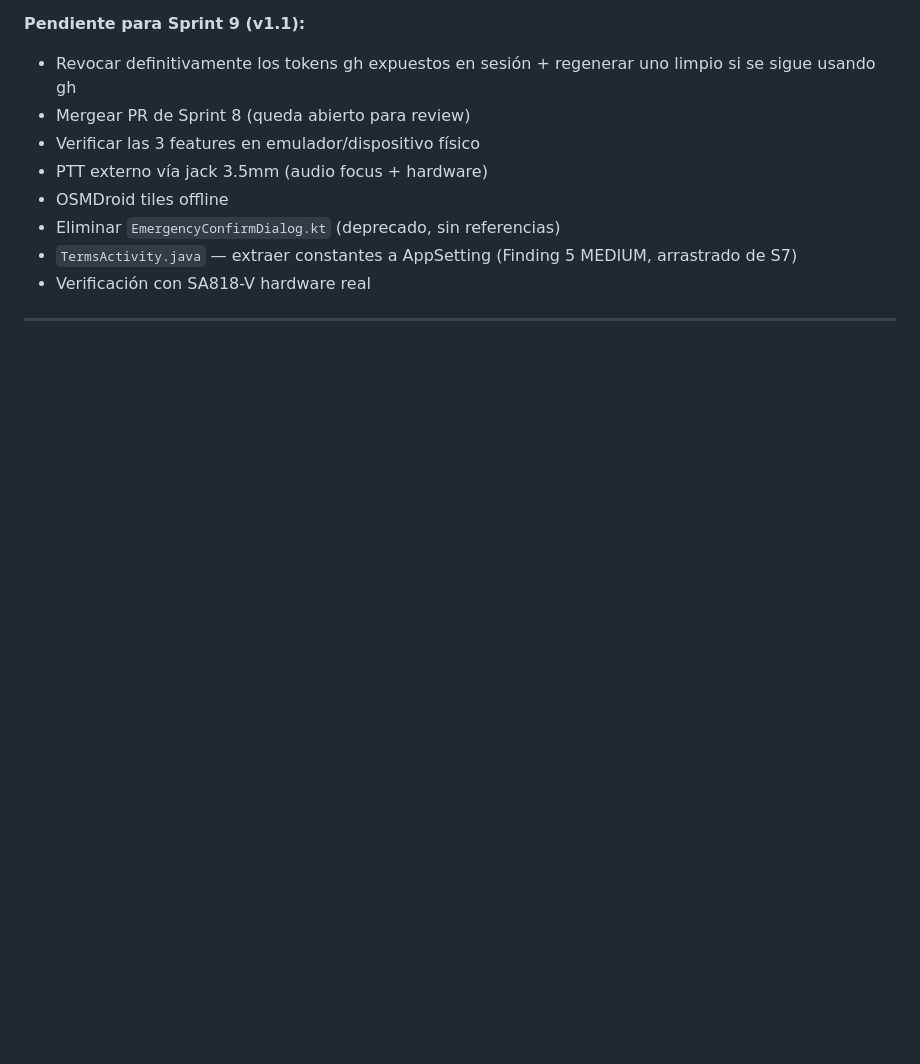
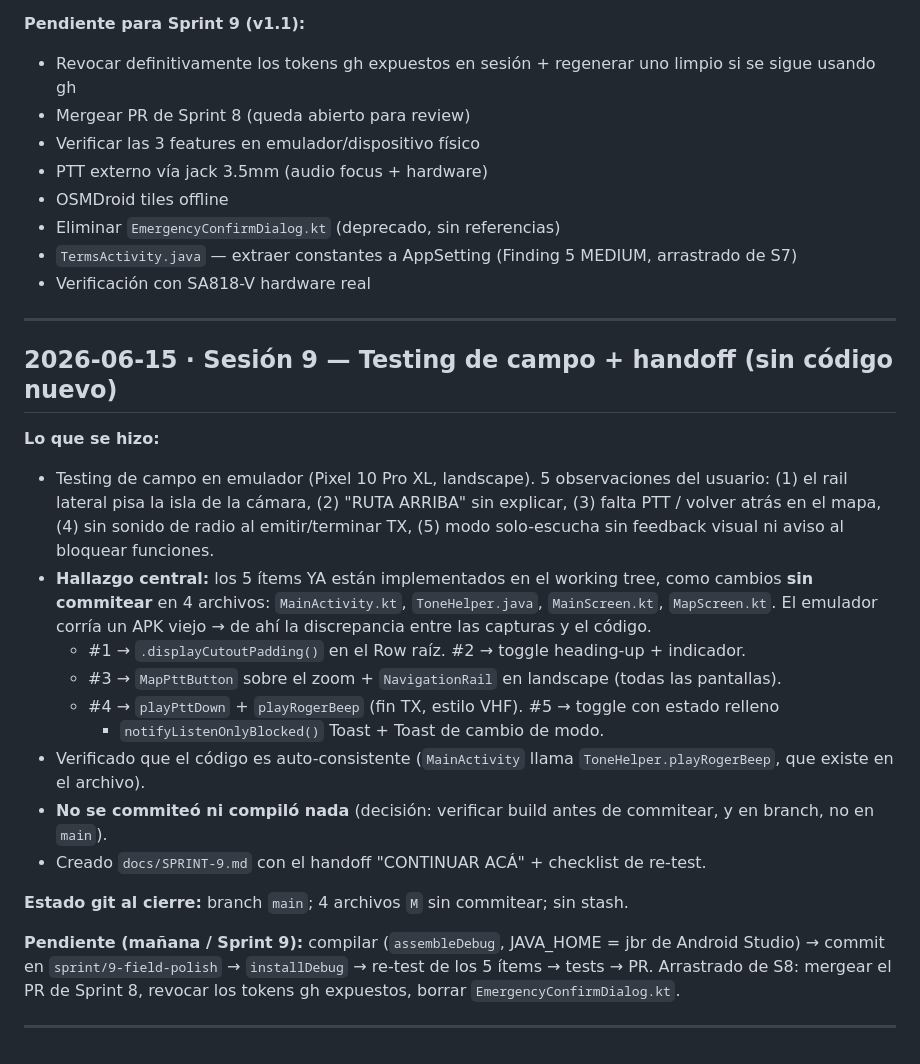
Before and after one commit to lukaz2004/MotoRFAR, a Markdown page: docs/SESSION-LOG.md, the part around the change. Rendered like a GitHub page; blank space fills up the shorter version.

Commit message:
docs(sprint-9): plan de continuacion CONTINUAR-ACA + log sesion de campo

```diff
--- a/docs/SESSION-LOG.md
+++ b/docs/SESSION-LOG.md
@@ -231,3 +231,34 @@ La primera acción es A0: ./gradlew test para confirmar que los 59 tests pasan a
 - Verificación con SA818-V hardware real
 
 ---
+
+## 2026-06-15 · Sesión 9 — Testing de campo + handoff (sin código nuevo)
+
+**Lo que se hizo:**
+
+- Testing de campo en emulador (Pixel 10 Pro XL, landscape). 5 observaciones del usuario:
+  (1) el rail lateral pisa la isla de la cámara, (2) "RUTA ARRIBA" sin explicar,
+  (3) falta PTT / volver atrás en el mapa, (4) sin sonido de radio al emitir/terminar TX,
+  (5) modo solo-escucha sin feedback visual ni aviso al bloquear funciones.
+- **Hallazgo central:** los 5 ítems YA están implementados en el working tree, como
+  cambios **sin commitear** en 4 archivos: `MainActivity.kt`, `ToneHelper.java`,
+  `MainScreen.kt`, `MapScreen.kt`. El emulador corría un APK viejo → de ahí la discrepancia
+  entre las capturas y el código.
+  - #1 → `.displayCutoutPadding()` en el Row raíz. #2 → toggle heading-up + indicador.
+  - #3 → `MapPttButton` sobre el zoom + `NavigationRail` en landscape (todas las pantallas).
+  - #4 → `playPttDown` + `playRogerBeep` (fin TX, estilo VHF). #5 → toggle con estado relleno
+    + `notifyListenOnlyBlocked()` Toast + Toast de cambio de modo.
+- Verificado que el código es auto-consistente (`MainActivity` llama `ToneHelper.playRogerBeep`,
+  que existe en el archivo).
+- **No se commiteó ni compiló nada** (decisión: verificar build antes de commitear, y en branch,
+  no en `main`).
+- Creado `docs/SPRINT-9.md` con el handoff "CONTINUAR ACÁ" + checklist de re-test.
+
+**Estado git al cierre:** branch `main`; 4 archivos `M` sin commitear; sin stash.
+
+**Pendiente (mañana / Sprint 9):** compilar (`assembleDebug`, JAVA_HOME = jbr de Android Studio)
+→ commit en `sprint/9-field-polish` → `installDebug` → re-test de los 5 ítems → tests → PR.
+Arrastrado de S8: mergear el PR de Sprint 8, revocar los tokens gh expuestos, borrar
+`EmergencyConfirmDialog.kt`.
+
+---
```
Also changed, not shown: docs/SPRINT-9.md (added, +96 -0 lines).
